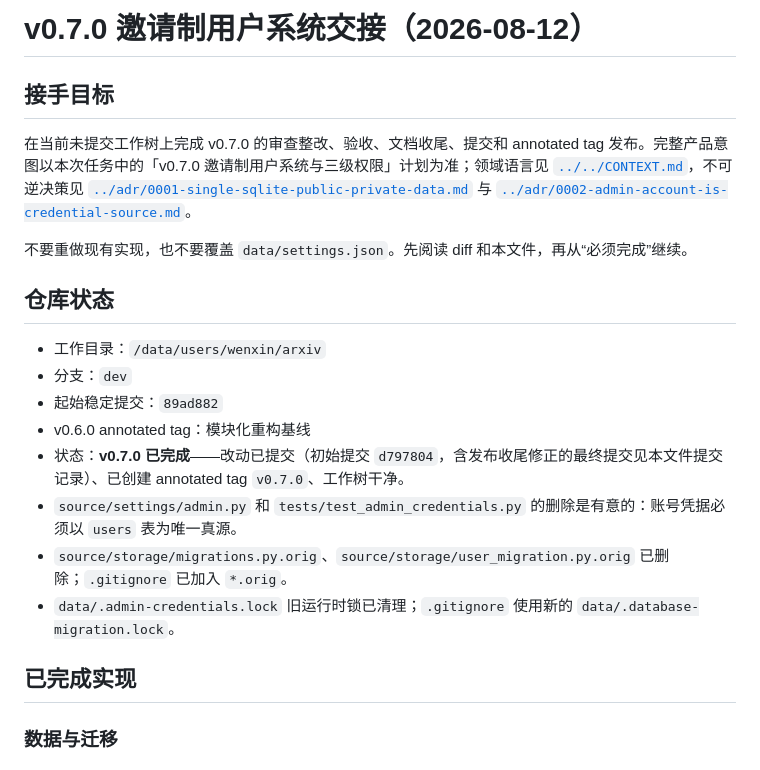
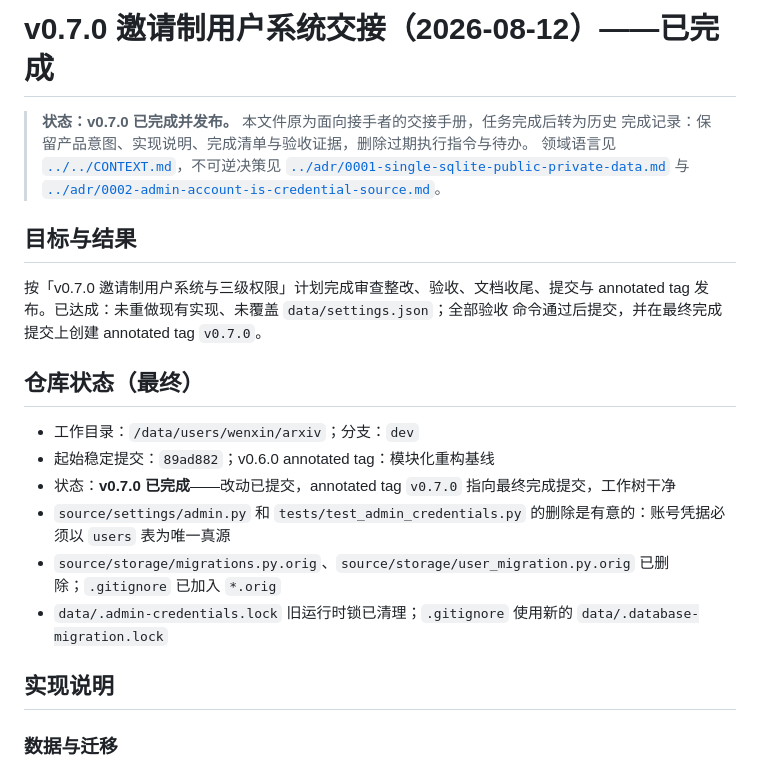
Before and after one commit to 040822/arxiv, a Markdown page: docs/plan/v0.7.0-invite-users-handoff-2026-08-12.md, the part around one of its changes. GitHub-like rendering.

```diff
--- a/docs/plan/v0.7.0-invite-users-handoff-2026-08-12.md
+++ b/docs/plan/v0.7.0-invite-users-handoff-2026-08-12.md
@@ -1,23 +1,27 @@
-# v0.7.0 邀请制用户系统交接（2026-08-12）
+# v0.7.0 邀请制用户系统交接（2026-08-12）——已完成
 
-## 接手目标
+> **状态：v0.7.0 已完成并发布。** 本文件原为面向接手者的交接手册，任务完成后转为历史
+> 完成记录：保留产品意图、实现说明、完成清单与验收证据，删除过期执行指令与待办。
+> 领域语言见 [`../../CONTEXT.md`](../../CONTEXT.md)，不可逆决策见
+> [`../adr/0001-single-sqlite-public-private-data.md`](../adr/0001-single-sqlite-public-private-data.md)
+> 与 [`../adr/0002-admin-account-is-credential-source.md`](../adr/0002-admin-account-is-credential-source.md)。
 
-在当前未提交工作树上完成 v0.7.0 的审查整改、验收、文档收尾、提交和 annotated tag 发布。完整产品意图以本次任务中的「v0.7.0 邀请制用户系统与三级权限」计划为准；领域语言见 [`../../CONTEXT.md`](../../CONTEXT.md)，不可逆决策见 [`../adr/0001-single-sqlite-public-private-data.md`](../adr/0001-single-sqlite-public-private-data.md) 与 [`../adr/0002-admin-account-is-credential-source.md`](../adr/0002-admin-account-is-credential-source.md)。
+## 目标与结果
 
-不要重做现有实现，也不要覆盖 `data/settings.json`。先阅读 diff 和本文件，再从“必须完成”继续。
+按「v0.7.0 邀请制用户系统与三级权限」计划完成审查整改、验收、文档收尾、提交与
+annotated tag 发布。已达成：未重做现有实现、未覆盖 `data/settings.json`；全部验收
+命令通过后提交，并在最终完成提交上创建 annotated tag `v0.7.0`。
 
-## 仓库状态
+## 仓库状态（最终）
 
-- 工作目录：`/data/users/wenxin/arxiv`
-- 分支：`dev`
-- 起始稳定提交：`89ad882`
-- v0.6.0 annotated tag：模块化重构基线
-- 状态：**v0.7.0 已完成**——改动已提交（初始提交 `d797804`，含发布收尾修正的最终提交见本文件提交记录）、已创建 annotated tag `v0.7.0`、工作树干净。
-- `source/settings/admin.py` 和 `tests/test_admin_credentials.py` 的删除是有意的：账号凭据必须以 `users` 表为唯一真源。
-- `source/storage/migrations.py.orig`、`source/storage/user_migration.py.orig` 已删除；`.gitignore` 已加入 `*.orig`。
-- `data/.admin-credentials.lock` 旧运行时锁已清理；`.gitignore` 使用新的 `data/.database-migration.lock`。
+- 工作目录：`/data/users/wenxin/arxiv`；分支：`dev`
+- 起始稳定提交：`89ad882`；v0.6.0 annotated tag：模块化重构基线
+- 状态：**v0.7.0 已完成**——改动已提交，annotated tag `v0.7.0` 指向最终完成提交，工作树干净
+- `source/settings/admin.py` 和 `tests/test_admin_credentials.py` 的删除是有意的：账号凭据必须以 `users` 表为唯一真源
+- `source/storage/migrations.py.orig`、`source/storage/user_migration.py.orig` 已删除；`.gitignore` 已加入 `*.orig`
+- `data/.admin-credentials.lock` 旧运行时锁已清理；`.gitignore` 使用新的 `data/.database-migration.lock`
 
-## 已完成实现
+## 实现说明
 
 ### 数据与迁移
 
```
Also changed, not shown: other parts of docs/plan/v0.7.0-invite-users-handoff-2026-08-12.md (+46 -55 lines).
